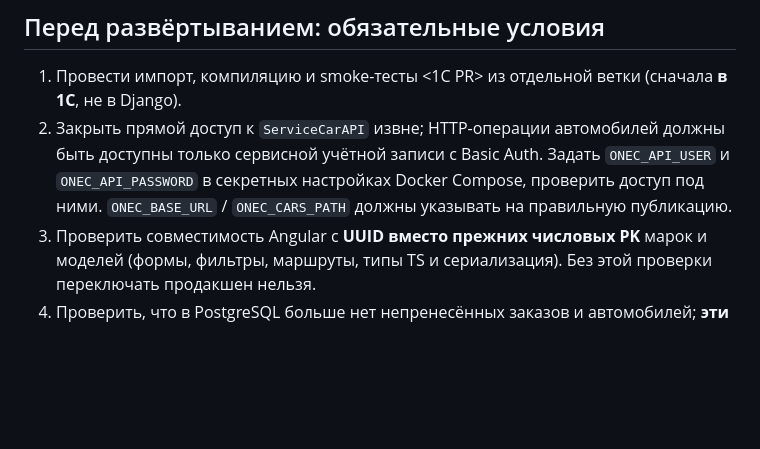
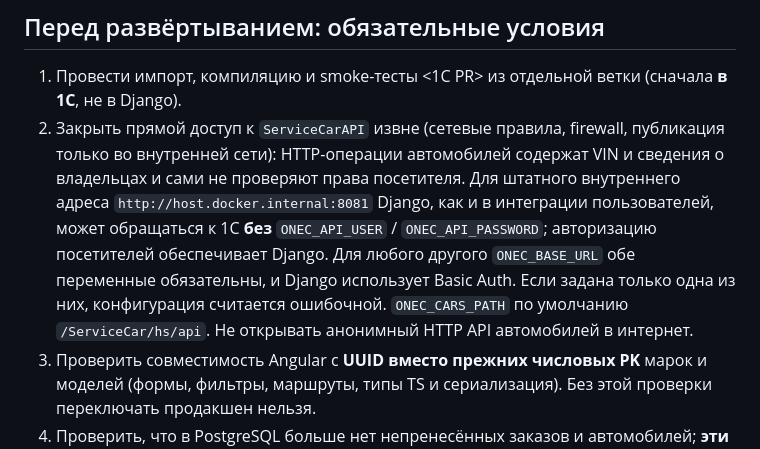
Before and after one commit to Rysal228/backMag, a Markdown page: docs/onec-native-vehicles-cutover.md, the part around the change. GitHub-like rendering; blank space fills up the shorter version.

Commit message:
docs(cars): describe existing internal 1C auth behavior

```diff
--- a/docs/onec-native-vehicles-cutover.md
+++ b/docs/onec-native-vehicles-cutover.md
@@ -12,7 +12,7 @@
 ## Перед развёртыванием: обязательные условия
 
 1. Провести импорт, компиляцию и smoke-тесты <1C PR> из отдельной ветки (сначала **в 1С**, не в Django).
-2. Закрыть прямой доступ к `ServiceCarAPI` извне; HTTP-операции автомобилей должны быть доступны только сервисной учётной записи с Basic Auth. Задать `ONEC_API_USER` и `ONEC_API_PASSWORD` в секретных настройках Docker Compose, проверить доступ под ними. `ONEC_BASE_URL` / `ONEC_CARS_PATH` должны указывать на правильную публикацию.
+2. Закрыть прямой доступ к `ServiceCarAPI` извне (сетевые правила, firewall, публикация только во внутренней сети): HTTP-операции автомобилей содержат VIN и сведения о владельцах и сами не проверяют права посетителя. Для штатного внутреннего адреса `http://host.docker.internal:8081` Django, как и в интеграции пользователей, может обращаться к 1С **без** `ONEC_API_USER` / `ONEC_API_PASSWORD`; авторизацию посетителей обеспечивает Django. Для любого другого `ONEC_BASE_URL` обе переменные обязательны, и Django использует Basic Auth. Если задана только одна из них, конфигурация считается ошибочной. `ONEC_CARS_PATH` по умолчанию `/ServiceCar/hs/api`. Не открывать анонимный HTTP API автомобилей в интернет.
 3. Проверить совместимость Angular с **UUID вместо прежних числовых PK** марок и моделей (формы, фильтры, маршруты, типы TS и сериализация). Без этой проверки переключать продакшен нельзя.
 4. Проверить, что в PostgreSQL больше нет непренесённых заказов и автомобилей; **эти миграции нельзя выполнять на непустой схеме**.
 5. Выполнить на отдельном стенде:
```
